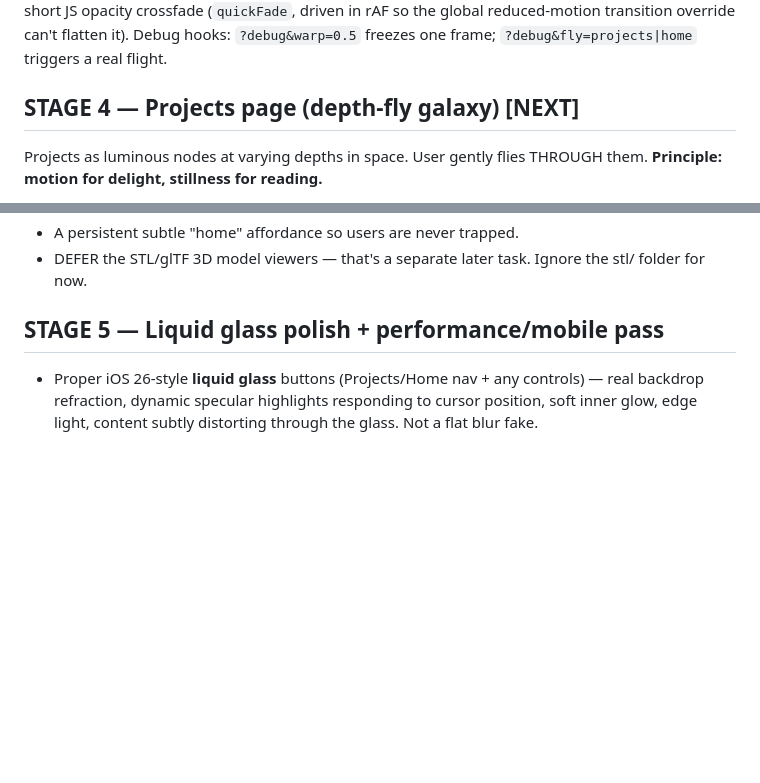
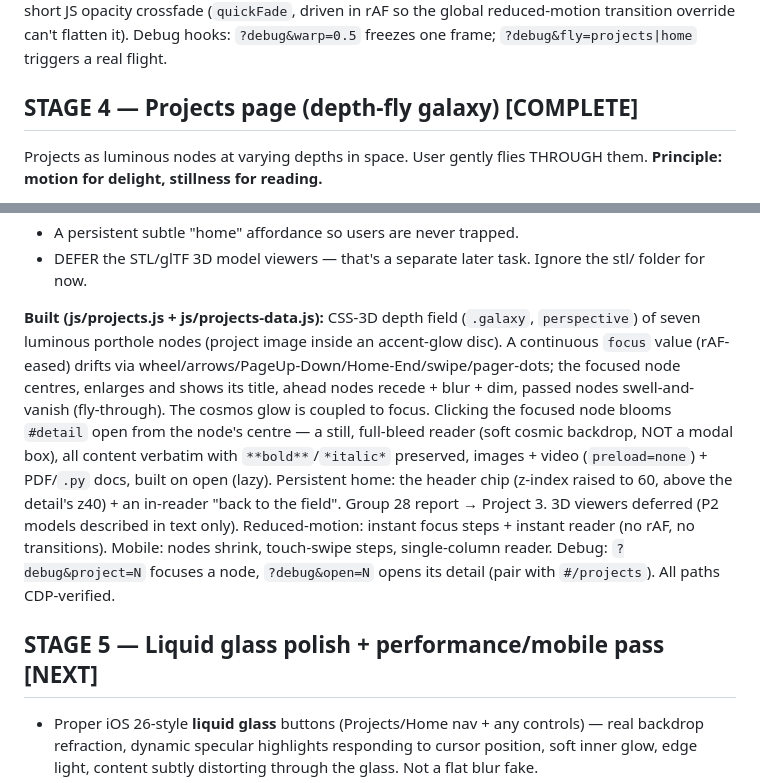
Before and after one commit to MishQat/portfolio-mk2, a Markdown page: BUILD-PLAN.md, 2 parts joined by grey strips. GitHub-like rendering; blank space fills up the shorter version.

Commit message:
mark stage 4 complete in build-plan, stage 5 next
Co-Authored-By: Claude Opus 4.8 <noreply@anthropic.com>

```diff
--- a/BUILD-PLAN.md
+++ b/BUILD-PLAN.md
@@ -76,7 +76,7 @@ after. Reduced-motion takes a short JS opacity crossfade (`quickFade`, driven in
 global reduced-motion transition override can't flatten it). Debug hooks: `?debug&warp=0.5`
 freezes one frame; `?debug&fly=projects|home` triggers a real flight.
 
-## STAGE 4 — Projects page (depth-fly galaxy)  [NEXT]
+## STAGE 4 — Projects page (depth-fly galaxy)  [COMPLETE]
 Projects as luminous nodes at varying depths in space. User gently flies THROUGH them.
 **Principle: motion for delight, stillness for reading.**
 
@@ -94,7 +94,21 @@ Projects as luminous nodes at varying depths in space. User gently flies THROUGH
 - DEFER the STL/glTF 3D model viewers — that's a separate later task. Ignore the stl/ folder
   for now.
 
-## STAGE 5 — Liquid glass polish + performance/mobile pass
+**Built (js/projects.js + js/projects-data.js):** CSS-3D depth field (`.galaxy`, `perspective`)
+of seven luminous porthole nodes (project image inside an accent-glow disc). A continuous
+`focus` value (rAF-eased) drifts via wheel/arrows/PageUp-Down/Home-End/swipe/pager-dots; the
+focused node centres, enlarges and shows its title, ahead nodes recede + blur + dim, passed
+nodes swell-and-vanish (fly-through). The cosmos glow is coupled to focus. Clicking the
+focused node blooms `#detail` open from the node's centre — a still, full-bleed reader (soft
+cosmic backdrop, NOT a modal box), all content verbatim with `**bold**`/`*italic*` preserved,
+images + video (`preload=none`) + PDF/`.py` docs, built on open (lazy). Persistent home: the
+header chip (z-index raised to 60, above the detail's z40) + an in-reader "back to the field".
+Group 28 report → Project 3. 3D viewers deferred (P2 models described in text only).
+Reduced-motion: instant focus steps + instant reader (no rAF, no transitions). Mobile: nodes
+shrink, touch-swipe steps, single-column reader. Debug: `?debug&project=N` focuses a node,
+`?debug&open=N` opens its detail (pair with `#/projects`). All paths CDP-verified.
+
+## STAGE 5 — Liquid glass polish + performance/mobile pass  [NEXT]
 - Proper iOS 26-style **liquid glass** buttons (Projects/Home nav + any controls) — real
   backdrop refraction, dynamic specular highlights responding to cursor position, soft inner
   glow, edge light, content subtly distorting through the glass. Not a flat blur fake.
```
